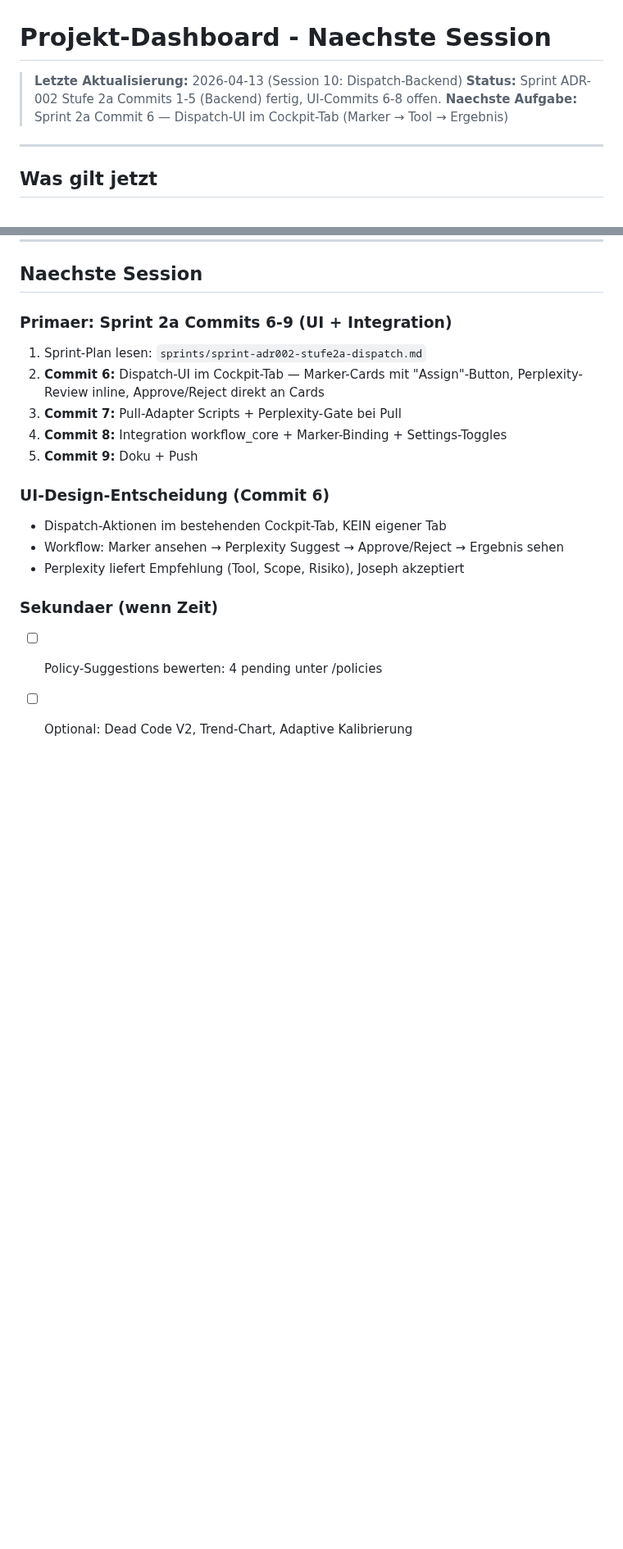
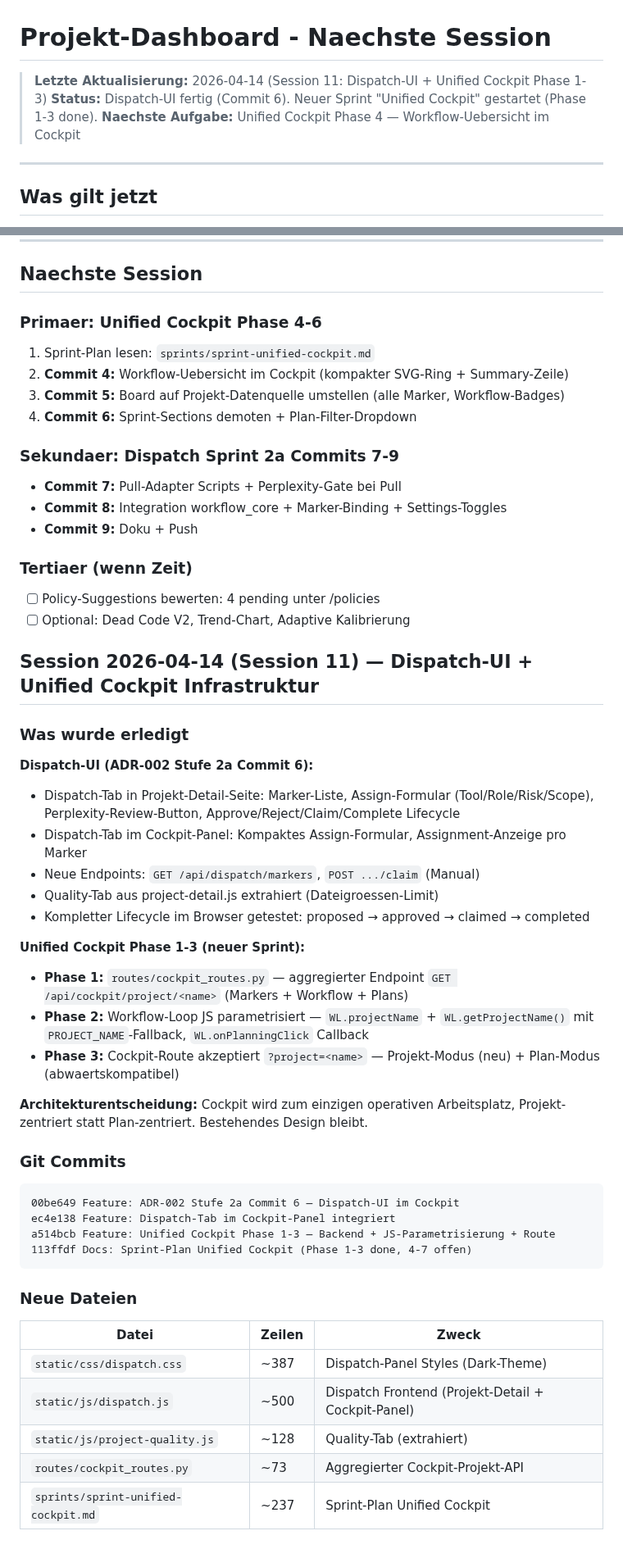
Before and after one commit to web-werkstatt/session-pilot, a Markdown page: next-session.md, 2 parts joined by grey strips. Shown at 82% size. Drawn GitHub-style; blank space fills up the shorter version.

Commit message:
Docs: next-session.md — Session 11 (Dispatch-UI + Unified Cockpit Phase 1-3)
Co-Authored-By: Claude Opus 4.6 (1M context) <noreply@anthropic.com>

````diff
--- a/next-session.md
+++ b/next-session.md
@@ -1,8 +1,8 @@
 # Projekt-Dashboard - Naechste Session
 
-> **Letzte Aktualisierung:** 2026-04-13 (Session 10: Dispatch-Backend)
-> **Status:** Sprint ADR-002 Stufe 2a Commits 1-5 (Backend) fertig, UI-Commits 6-8 offen.
-> **Naechste Aufgabe:** Sprint 2a Commit 6 — Dispatch-UI im Cockpit-Tab (Marker → Tool → Ergebnis)
+> **Letzte Aktualisierung:** 2026-04-14 (Session 11: Dispatch-UI + Unified Cockpit Phase 1-3)
+> **Status:** Dispatch-UI fertig (Commit 6). Neuer Sprint "Unified Cockpit" gestartet (Phase 1-3 done).
+> **Naechste Aufgabe:** Unified Cockpit Phase 4 — Workflow-Uebersicht im Cockpit
 
 ---
 
@@ -141,18 +144,52 @@ Dashboard laeuft als systemd-Service auf Port 5055, Backup taeglich 12:30.
 
 ## Naechste Session
 
-### Primaer: Sprint 2a Commits 6-9 (UI + Integration)
-1. Sprint-Plan lesen: `sprints/sprint-adr002-stufe2a-dispatch.md`
-2. **Commit 6:** Dispatch-UI im Cockpit-Tab — Marker-Cards mit "Assign"-Button, Perplexity-Review inline, Approve/Reject direkt an Cards
-3. **Commit 7:** Pull-Adapter Scripts + Perplexity-Gate bei Pull
-4. **Commit 8:** Integration workflow_core + Marker-Binding + Settings-Toggles
-5. **Commit 9:** Doku + Push
+### Primaer: Unified Cockpit Phase 4-6
+1. Sprint-Plan lesen: `sprints/sprint-unified-cockpit.md`
+2. **Commit 4:** Workflow-Uebersicht im Cockpit (kompakter SVG-Ring + Summary-Zeile)
+3. **Commit 5:** Board auf Projekt-Datenquelle umstellen (alle Marker, Workflow-Badges)
+4. **Commit 6:** Sprint-Sections demoten + Plan-Filter-Dropdown
 
-### UI-Design-Entscheidung (Commit 6)
-- Dispatch-Aktionen im bestehenden Cockpit-Tab, KEIN eigener Tab
-- Workflow: Marker ansehen → Perplexity Suggest → Approve/Reject → Ergebnis sehen
-- Perplexity liefert Empfehlung (Tool, Scope, Risiko), Joseph akzeptiert
+### Sekundaer: Dispatch Sprint 2a Commits 7-9
+- **Commit 7:** Pull-Adapter Scripts + Perplexity-Gate bei Pull
+- **Commit 8:** Integration workflow_core + Marker-Binding + Settings-Toggles
+- **Commit 9:** Doku + Push
 
-### Sekundaer (wenn Zeit)
+### Tertiaer (wenn Zeit)
 - [ ] Policy-Suggestions bewerten: 4 pending unter /policies
 - [ ] Optional: Dead Code V2, Trend-Chart, Adaptive Kalibrierung
+
+## Session 2026-04-14 (Session 11) — Dispatch-UI + Unified Cockpit Infrastruktur
+
+### Was wurde erledigt
+
+**Dispatch-UI (ADR-002 Stufe 2a Commit 6):**
+- Dispatch-Tab in Projekt-Detail-Seite: Marker-Liste, Assign-Formular (Tool/Role/Risk/Scope), Perplexity-Review-Button, Approve/Reject/Claim/Complete Lifecycle
+- Dispatch-Tab im Cockpit-Panel: Kompaktes Assign-Formular, Assignment-Anzeige pro Marker
+- Neue Endpoints: `GET /api/dispatch/markers`, `POST .../claim` (Manual)
+- Quality-Tab aus project-detail.js extrahiert (Dateigroessen-Limit)
+- Kompletter Lifecycle im Browser getestet: proposed → approved → claimed → completed
+
+**Unified Cockpit Phase 1-3 (neuer Sprint):**
+- **Phase 1:** `routes/cockpit_routes.py` — aggregierter Endpoint `GET /api/cockpit/project/<name>` (Markers + Workflow + Plans)
+- **Phase 2:** Workflow-Loop JS parametrisiert — `WL.projectName` + `WL.getProjectName()` mit `PROJECT_NAME`-Fallback, `WL.onPlanningClick` Callback
+- **Phase 3:** Cockpit-Route akzeptiert `?project=<name>` — Projekt-Modus (neu) + Plan-Modus (abwaertskompatibel)
+
+**Architekturentscheidung:** Cockpit wird zum einzigen operativen Arbeitsplatz, Projekt-zentriert statt Plan-zentriert. Bestehendes Design bleibt.
+
+### Git Commits
+```
+00be649 Feature: ADR-002 Stufe 2a Commit 6 — Dispatch-UI im Cockpit
+ec4e138 Feature: Dispatch-Tab im Cockpit-Panel integriert
+a514bcb Feature: Unified Cockpit Phase 1-3 — Backend + JS-Parametrisierung + Route
+113ffdf Docs: Sprint-Plan Unified Cockpit (Phase 1-3 done, 4-7 offen)
+```
+
+### Neue Dateien
+| Datei | Zeilen | Zweck |
+|-------|--------|-------|
+| `static/css/dispatch.css` | ~387 | Dispatch-Panel Styles (Dark-Theme) |
+| `static/js/dispatch.js` | ~500 | Dispatch Frontend (Projekt-Detail + Cockpit-Panel) |
+| `static/js/project-quality.js` | ~128 | Quality-Tab (extrahiert) |
+| `routes/cockpit_routes.py` | ~73 | Aggregierter Cockpit-Projekt-API |
+| `sprints/sprint-unified-cockpit.md` | ~237 | Sprint-Plan Unified Cockpit |
````
Also changed, not shown: other parts of next-session.md (+4 -1 lines).
